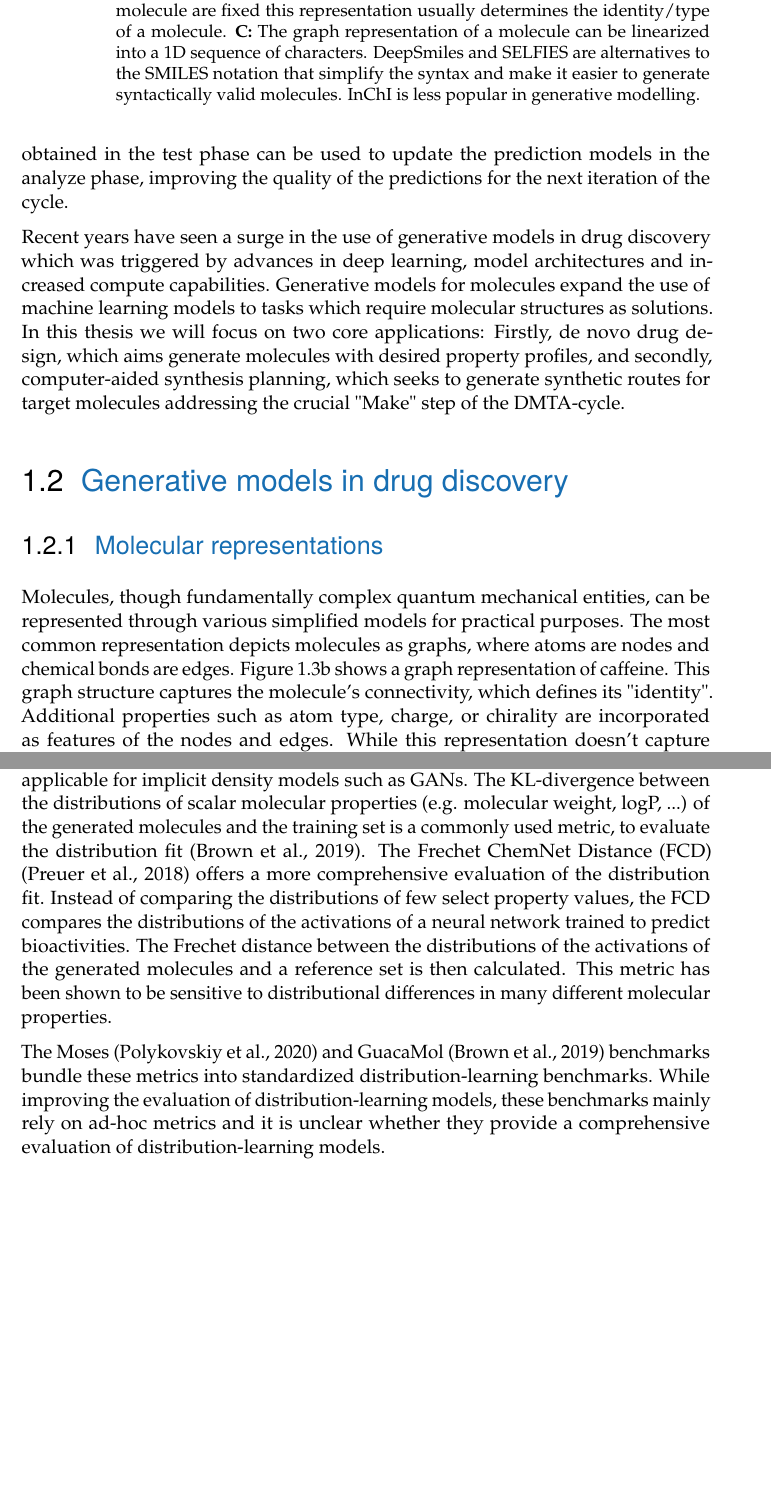
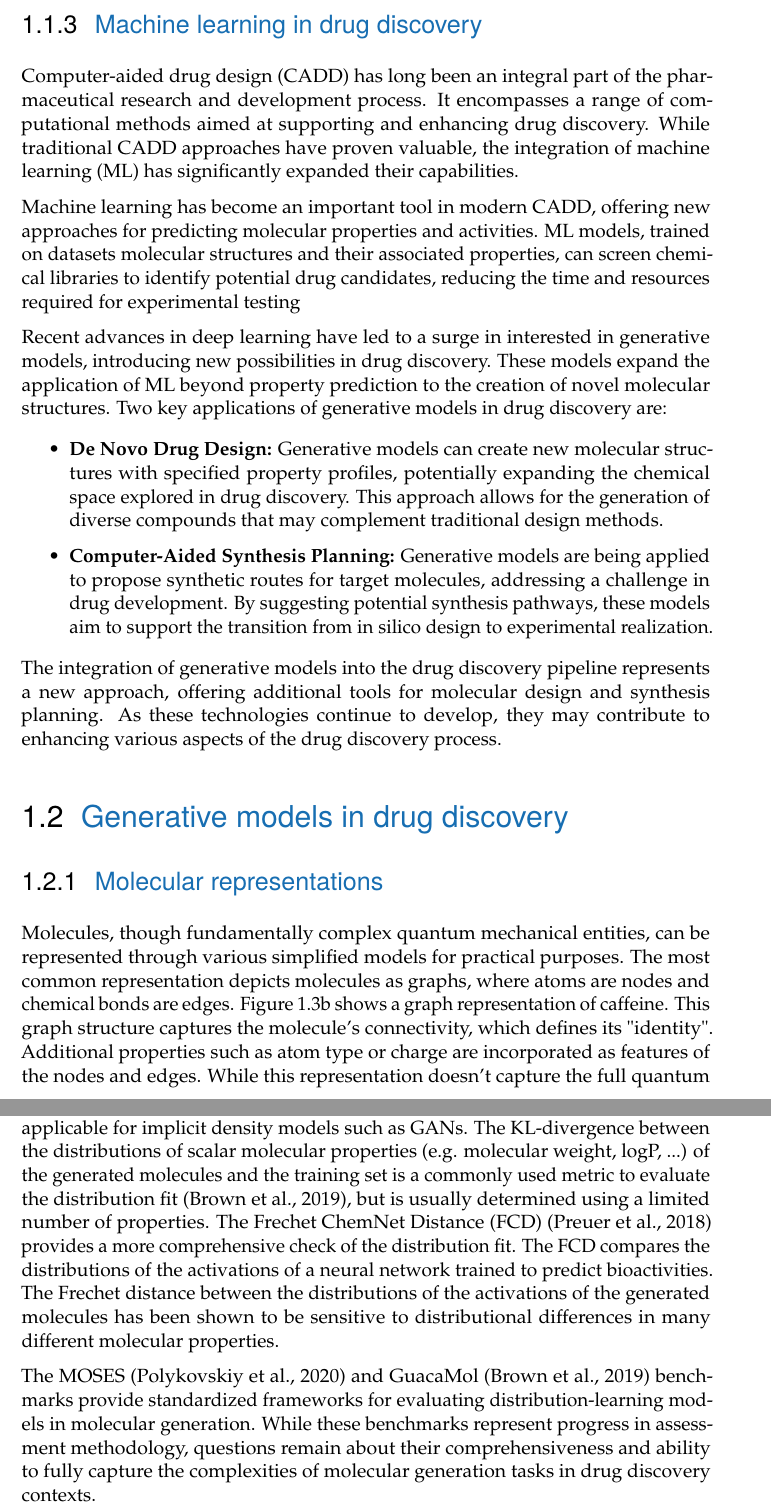
Before and after one commit to renzph/phd-thesis, a LaTeX thesis (main.tex, which reads content/introduction.tex): two parts of pages 10 and 17 of 33 before the commit and two parts of pages 10 and 17 of 34 after it, joined at a grey line, cut at the place of the change, the shorter picture padded with empty space. Compiled offline with pdfLaTeX.

Commit message:
Finish distribution learning models figure Start generation strategies figure Work on introduction text.

```diff
--- a/content/introduction.tex
+++ b/content/introduction.tex
@@ -157,27 +155,36 @@ properties, reducing the number of molecules that need to be synthesized and tes
-obtained in the test phase can be used to update the prediction models in the analyze phase, improving
-the quality of the predictions for the next iteration of the cycle.
+% TODO: Make this about ML
+\subsection{Machine learning in drug discovery}
+Computer-aided drug design (CADD) has long been an integral part of the pharmaceutical research and
+development process. It encompasses a range of computational methods aimed at supporting and
+enhancing drug discovery. While traditional CADD approaches have proven valuable, the integration of
+machine learning (ML) has significantly expanded their capabilities.
 
-Recent years have seen a surge in the use of generative models in drug discovery which was triggered
-by advances in deep learning, model architectures and increased compute capabilities. Generative
-models for molecules expand the use of machine learning models to tasks which require molecular
-structures as solutions. In this thesis we will focus on two core applications: Firstly, de novo
-drug design, which aims generate molecules with desired property profiles, and secondly,
-computer-aided synthesis planning, which seeks to generate synthetic routes for target molecules
-addressing the crucial "Make" step of the DMTA-cycle.
+Machine learning has become an important tool in modern CADD, offering new approaches for predicting
+molecular properties and activities. ML models, trained on datasets molecular structures and their
+associated properties, can screen chemical libraries to identify potential drug candidates, reducing
+the time and resources required for experimental testing
+
+Recent advances in deep learning have led to a surge in interested in generative models, introducing
+new possibilities in drug discovery. These models expand the application of ML beyond property
+prediction to the creation of novel molecular structures. Two key applications of generative models
+in drug discovery are:
+
+\begin{itemize}
+      \item \textbf{De Novo Drug Design:} Generative models can create new molecular structures with specified property
+            profiles, potentially expanding the chemical space explored in drug discovery. This approach allows
+            for the generation of diverse compounds that may complement traditional design methods.
+      \item \textbf{Computer-Aided Synthesis Planning:} Generative models are being applied to propose synthetic routes
+            for target molecules, addressing a challenge in drug development. By suggesting potential synthesis
+            pathways, these models aim to support the transition from in silico design to experimental
+            realization.
+\end{itemize}
+
+The integration of generative models into the drug discovery pipeline represents a new approach,
+offering additional tools for molecular design and synthesis planning. As these technologies
+continue to develop, they may contribute to enhancing various aspects of the drug discovery process.
 
 \section{Generative models in drug discovery}
 \subsection{Molecular representations}
 \begin{figure}
       \centering
       \includegraphics[width=\textwidth]{figures/representations/representations.pdf}
-      \caption{Different ways to represent a caffeine molecule \textbf{A:}  The 3D structure of a molecule is given by the positions of its atoms in
-            space. This structure is not necessarily fixed as some bonds can rotate and bonds can
-            vibrate (Image source: \citep{EnglishCaffeine3D2010}). \textbf{B:} The graph
-            representation of a molecule is given by the connectivity of its atoms. The nodes
-            represent atoms and the edges represent bonds between atoms. As the bonds of a stable
-            molecule are fixed this representation usually determines the identity/type of a
-            molecule. \textbf{C:} The graph representation of a molecule can be linearized into a 1D
-            sequence of characters. DeepSmiles and SELFIES are alternatives to the SMILES notation that
-            simplify the syntax and make it easier to generate syntactically valid molecules. InChI is
-            less popular in generative modelling.
-            \label{fig:molecular-graph}}
@@ -186,7 +199,7 @@ Molecules, though fundamentally complex quantum mechanical entities, can be repr
 various simplified models for practical purposes. The most common representation depicts molecules
 as graphs, where atoms are nodes and chemical bonds are edges. Figure \ref{fig:molecular-graph}b
 shows a graph representation of caffeine. This graph structure captures the molecule's connectivity,
-which defines its "identity". Additional properties such as atom type, charge, or chirality are
+which defines its "identity". Additional properties such as atom type or charge are
 incorporated as features of the nodes and edges. While this representation doesn't capture the full
 quantum complexity, it provides a stable and practical framework for understanding and working with
 molecular structures in many scientific and computational contexts.
@@ -438,19 +463,19 @@ set. Explicit/approximate density models allow principled evaluation using the n
 log-likelihood on a hold-out test set. However, this is not applicable for implicit density models
 such as GANs. The KL-divergence between the distributions of scalar molecular properties (e.g.
 molecular weight, logP, ...) of the generated molecules and the training set is a commonly used
-metric, to evaluate the distribution fit \citep{brownGuacaMolBenchmarkingModels2019}. The Frechet
-ChemNet Distance (FCD) \citep{preuerFrechetChemNetDistance2018} offers a more comprehensive evaluation
-of the distribution fit. Instead of comparing the distributions of few select property values,
-the FCD compares the distributions of the activations of a neural network trained to predict
+metric to evaluate the distribution fit \citep{brownGuacaMolBenchmarkingModels2019}, but is usually
+determined using a limited number of properties. The Frechet ChemNet Distance (FCD)
+\citep{preuerFrechetChemNetDistance2018} provides a more comprehensive check of the distribution
+fit. The FCD compares the distributions of the activations of a neural network trained to predict
 bioactivities. The Frechet distance between the distributions of the activations of the generated
-molecules and a reference set is then calculated. This metric has been shown to be sensitive to
-distributional differences in many different molecular properties.
+molecules has been shown to be sensitive to distributional differences in many different molecular
+properties.
 
-The Moses \citep{polykovskiyMolecularSetsMOSES2020} and GuacaMol
-\citep{brownGuacaMolBenchmarkingModels2019} benchmarks bundle these metrics into standardized
-distribution-learning benchmarks. While improving the evaluation of distribution-learning
-models, these benchmarks mainly rely on ad-hoc metrics and it is unclear
-whether they provide a comprehensive evaluation of distribution-learning models.
+The MOSES \citep{polykovskiyMolecularSetsMOSES2020} and GuacaMol
+\citep{brownGuacaMolBenchmarkingModels2019} benchmarks provide standardized frameworks for
+evaluating distribution-learning models in molecular generation. While these benchmarks represent
+progress in assessment methodology, questions remain about their comprehensiveness and ability to
+fully capture the complexities of molecular generation tasks in drug discovery contexts.
 
 \subsubsection{Goal-directed optimization of ML-based scoring functions}
 Scoring functions based on machine learning models are commonly used in goal-directed generation
```
Also changed, not shown: main.tex (+10 -3 lines), figures/distribution-learning-models.pdf, figures/distribution-learning-models.svg, figures/generation-strategies.svg (added), figures/representations/Caffeine.svg, main.pdf, content/introduction.tex (135 more changed lines).
